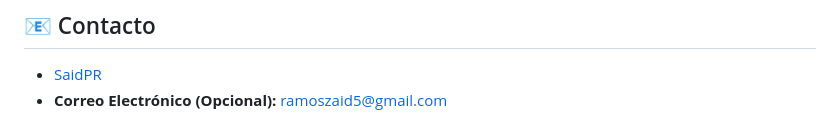
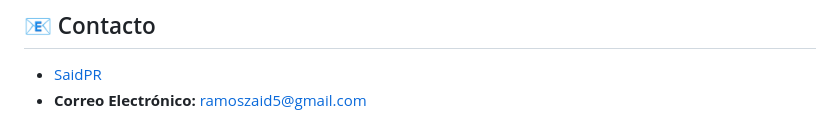
Before and after one commit to SaidPR/ControlAgro---Web, a Markdown page: README.md, the part around the change. Rendered like a GitHub page.

```diff
--- a/README.md
+++ b/README.md
@@ -68,4 +68,4 @@ Este proyecto está bajo la Licencia MIT. Consulta el archivo `LICENSE` para má
 ## 📧 Contacto
 
 * [SaidPR](https://github.com/SaidPR)
-* **Correo Electrónico (Opcional):** ramoszaid5@gmail.com
+* **Correo Electrónico:** ramoszaid5@gmail.com
```
